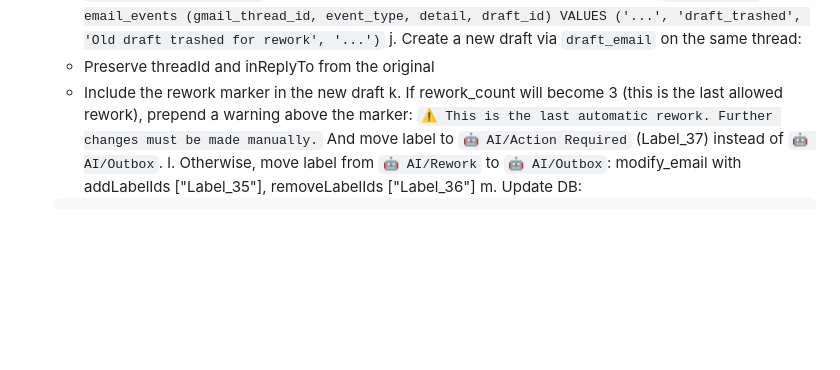
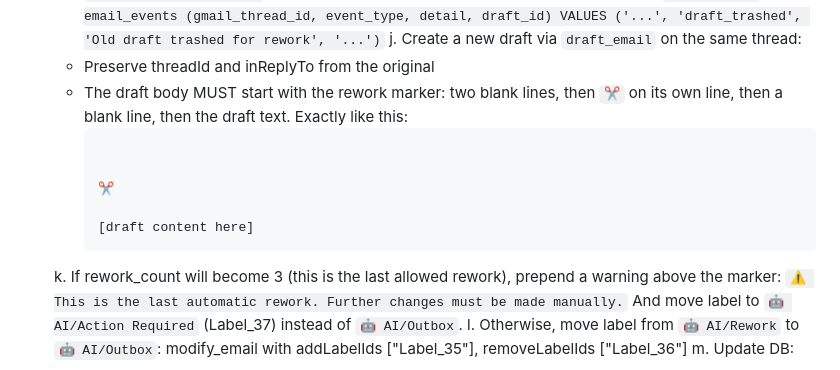
Before and after one commit to landovsky/gmail-assistant, a Markdown page: .claude/commands/rework-draft.md, the part around the change. GitHub-like rendering; blank space fills up the shorter version.

Commit message:
Fix rework-draft: explicit ✂️ marker format in new drafts
The instruction to "include the rework marker" was too vague — the
model was omitting it. Now specifies the exact format with blank lines.

Co-Authored-By: Claude Opus 4.6 <noreply@anthropic.com>

````diff
--- a/.claude/commands/rework-draft.md
+++ b/.claude/commands/rework-draft.md
@@ -49,7 +49,16 @@ INSERT INTO email_events (gmail_thread_id, event_type, detail, label_id, draft_i
       Log: `INSERT INTO email_events (gmail_thread_id, event_type, detail, draft_id) VALUES ('...', 'draft_trashed', 'Old draft trashed for rework', '...')`
    j. Create a new draft via `draft_email` on the same thread:
       - Preserve threadId and inReplyTo from the original
-      - Include the rework marker in the new draft
+      - The draft body MUST start with the rework marker: two blank lines,
+        then `✂️` on its own line, then a blank line, then the draft text.
+        Exactly like this:
+        ```
+
+
+        ✂️
+
+        [draft content here]
+        ```
    k. If rework_count will become 3 (this is the last allowed rework), prepend a warning above the marker:
       `⚠️ This is the last automatic rework. Further changes must be made manually.`
       And move label to `🤖 AI/Action Required` (Label_37) instead of `🤖 AI/Outbox`.
````
